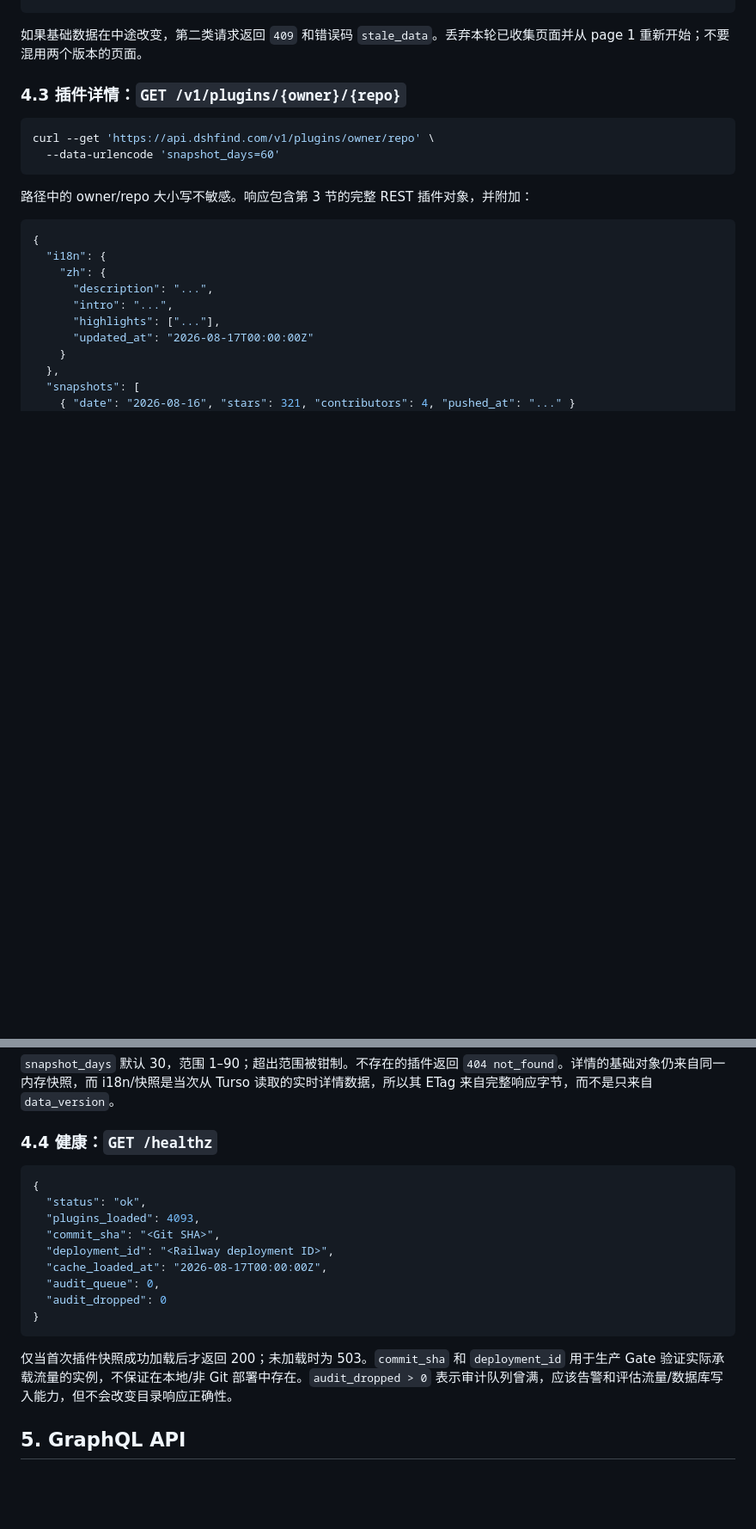
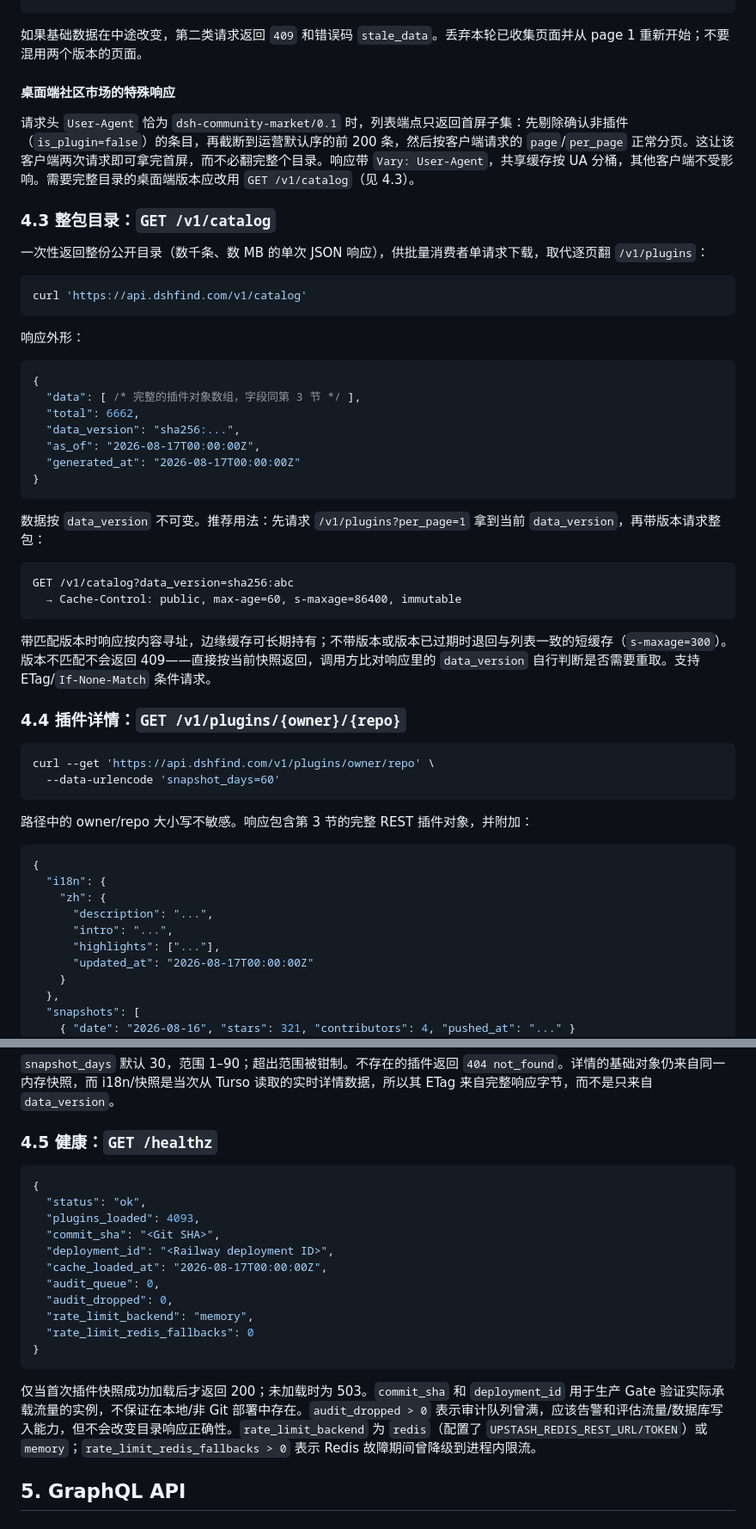
Before and after one commit to hikariming/dshfind, a Markdown page: docs/api-query.zh-CN.md, 2 parts joined by grey strips. Shown at 86% size. GitHub-like rendering; blank space fills up the shorter version.

Commit message:
docs(api): 中文文档补 is_plugin、/v1/catalog、桌面端 UA 行为与 healthz 新字段

````diff
--- a/docs/api-query.zh-CN.md
+++ b/docs/api-query.zh-CN.md
@@ -275,7 +278,40 @@ GET /v1/plugins?per_page=100&page=2&data_version=sha256:abc
 
 如果基础数据在中途改变，第二类请求返回 `409` 和错误码 `stale_data`。丢弃本轮已收集页面并从 page 1 重新开始；不要混用两个版本的页面。
 
-### 4.3 插件详情：`GET /v1/plugins/{owner}/{repo}`
+#### 桌面端社区市场的特殊响应
+
+请求头 `User-Agent` 恰为 `dsh-community-market/0.1` 时，列表端点只返回首屏子集：先剔除确认非插件（`is_plugin=false`）的条目，再截断到运营默认序的前 200 条，然后按客户端请求的 `page`/`per_page` 正常分页。这让该客户端两次请求即可拿完首屏，而不必翻完整个目录。响应带 `Vary: User-Agent`，共享缓存按 UA 分桶，其他客户端不受影响。需要完整目录的桌面端版本应改用 `GET /v1/catalog`（见 4.3）。
+
+### 4.3 整包目录：`GET /v1/catalog`
+
+一次性返回整份公开目录（数千条、数 MB 的单次 JSON 响应），供批量消费者单请求下载，取代逐页翻 `/v1/plugins`：
+
+```bash
+curl 'https://api.dshfind.com/v1/catalog'
+```
+
+响应外形：
+
+```json
+{
+  "data": [ /* 完整的插件对象数组，字段同第 3 节 */ ],
+  "total": 6662,
+  "data_version": "sha256:...",
+  "as_of": "2026-08-17T00:00:00Z",
+  "generated_at": "2026-08-17T00:00:00Z"
+}
+```
+
+数据按 `data_version` 不可变。推荐用法：先请求 `/v1/plugins?per_page=1` 拿到当前 `data_version`，再带版本请求整包：
+
+```text
+GET /v1/catalog?data_version=sha256:abc
+  → Cache-Control: public, max-age=60, s-maxage=86400, immutable
+```
+
+带匹配版本时响应按内容寻址，边缘缓存可长期持有；不带版本或版本已过期时退回与列表一致的短缓存（`s-maxage=300`）。版本不匹配不会返回 409——直接按当前快照返回，调用方比对响应里的 `data_version` 自行判断是否需要重取。支持 ETag/`If-None-Match` 条件请求。
+
+### 4.4 插件详情：`GET /v1/plugins/{owner}/{repo}`
 
 ```bash
 curl --get 'https://api.dshfind.com/v1/plugins/owner/repo' \
@@ -305,7 +341,7 @@ curl --get 'https://api.dshfind.com/v1/plugins/owner/repo' \
 
 `snapshot_days` 默认 30，范围 1–90；超出范围被钳制。不存在的插件返回 `404 not_found`。详情的基础对象仍来自同一内存快照，而 i18n/快照是当次从 Turso 读取的实时详情数据，所以其 ETag 来自完整响应字节，而不是只来自 `data_version`。
 
-### 4.4 健康：`GET /healthz`
+### 4.5 健康：`GET /healthz`
 
 ```json
 {
@@ -315,11 +351,13 @@ curl --get 'https://api.dshfind.com/v1/plugins/owner/repo' \
   "deployment_id": "<Railway deployment ID>",
   "cache_loaded_at": "2026-08-17T00:00:00Z",
   "audit_queue": 0,
-  "audit_dropped": 0
+  "audit_dropped": 0,
+  "rate_limit_backend": "memory",
+  "rate_limit_redis_fallbacks": 0
 }
 ```
 
-仅当首次插件快照成功加载后才返回 200；未加载时为 503。`commit_sha` 和 `deployment_id` 用于生产 Gate 验证实际承载流量的实例，不保证在本地/非 Git 部署中存在。`audit_dropped > 0` 表示审计队列曾满，应该告警和评估流量/数据库写入能力，但不会改变目录响应正确性。
+仅当首次插件快照成功加载后才返回 200；未加载时为 503。`commit_sha` 和 `deployment_id` 用于生产 Gate 验证实际承载流量的实例，不保证在本地/非 Git 部署中存在。`audit_dropped > 0` 表示审计队列曾满，应该告警和评估流量/数据库写入能力，但不会改变目录响应正确性。`rate_limit_backend` 为 `redis`（配置了 `UPSTASH_REDIS_REST_URL/TOKEN`）或 `memory`；`rate_limit_redis_fallbacks > 0` 表示 Redis 故障期间曾降级到进程内限流。
 
 ## 5. GraphQL API
 
````
Also changed, not shown: other parts of docs/api-query.zh-CN.md (+10 -1 lines).
